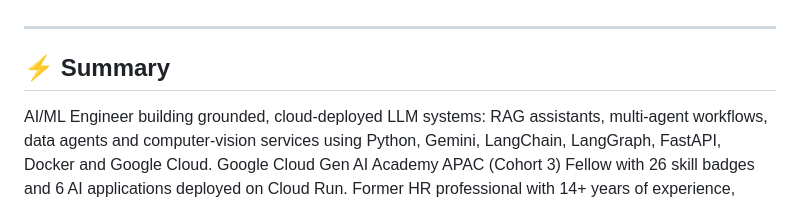
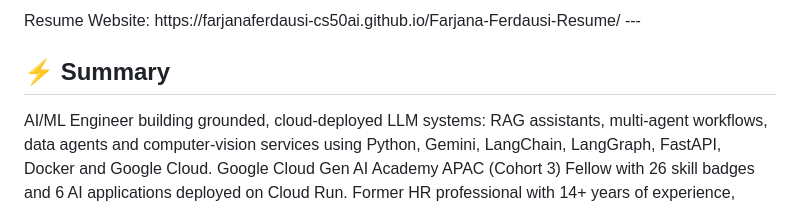
Before and after one commit to farjanaferdausi-cs50ai/Farjana-Ferdausi-Resume, a Markdown page: README.md, the part around one of its changes. Rendered like a GitHub page.

Commit message:
Update README.md with Resume Website Link

```diff
--- a/README.md
+++ b/README.md
@@ -23,5 +21,5 @@
 </div>
-
+Resume Website: https://farjanaferdausi-cs50ai.github.io/Farjana-Ferdausi-Resume/
 ---
 
 ## ⚡ Summary
```
Also changed, not shown: other parts of README.md (+0 -2 lines).
